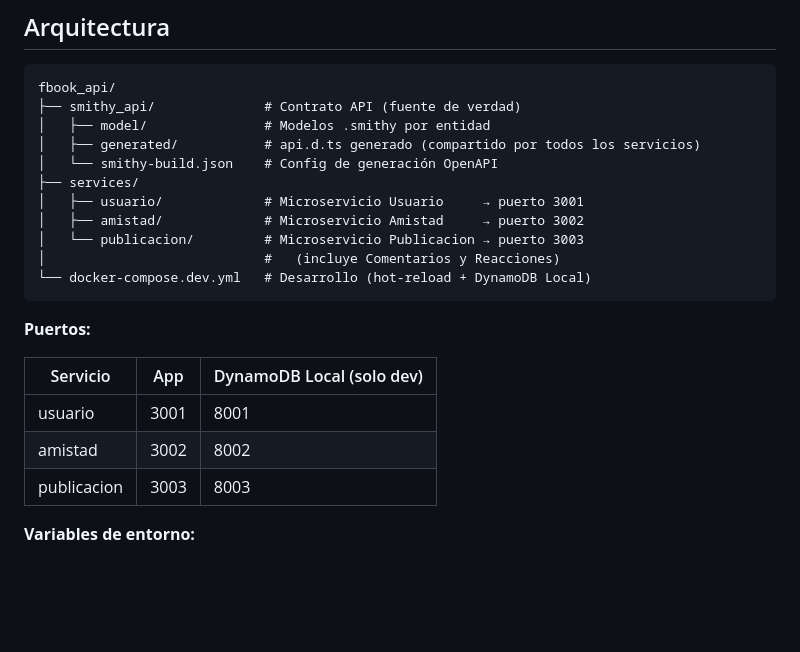
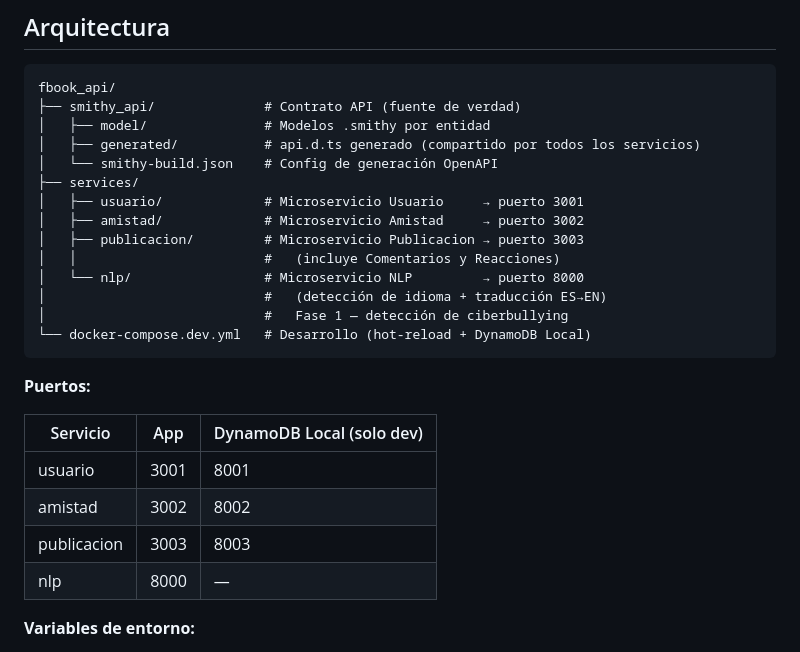
Before and after one commit to Sergiovil64/fbook-api, a Markdown page: README.md, the part around one of its changes. Drawn GitHub-style; blank space fills up the shorter version.

````diff
--- a/README.md
+++ b/README.md
@@ -37,8 +37,11 @@ fbook_api/
 ├── services/
 │   ├── usuario/             # Microservicio Usuario     → puerto 3001
 │   ├── amistad/             # Microservicio Amistad     → puerto 3002
-│   └── publicacion/         # Microservicio Publicacion → puerto 3003
-│                            #   (incluye Comentarios y Reacciones)
+│   ├── publicacion/         # Microservicio Publicacion → puerto 3003
+│   │                        #   (incluye Comentarios y Reacciones)
+│   └── nlp/                 # Microservicio NLP         → puerto 8000
+│                            #   (detección de idioma + traducción ES→EN)
+│                            #   Fase 1 — detección de ciberbullying
 └── docker-compose.dev.yml   # Desarrollo (hot-reload + DynamoDB Local)
 ```
 
@@ -49,6 +52,7 @@ fbook_api/
 | usuario        | 3001 | 8001                      |
 | amistad        | 3002 | 8002                      |
 | publicacion    | 3003 | 8003                      |
+| nlp            | 8000 | —                         |
 
 **Variables de entorno:**
 - **Desarrollo:** todas las variables las provee `docker-compose.dev.yml` — no se necesita ningún `.env` por servicio.
````
Also changed, not shown: other parts of README.md (+48 -0 lines), SOURCES.md (+17 -0 lines).
